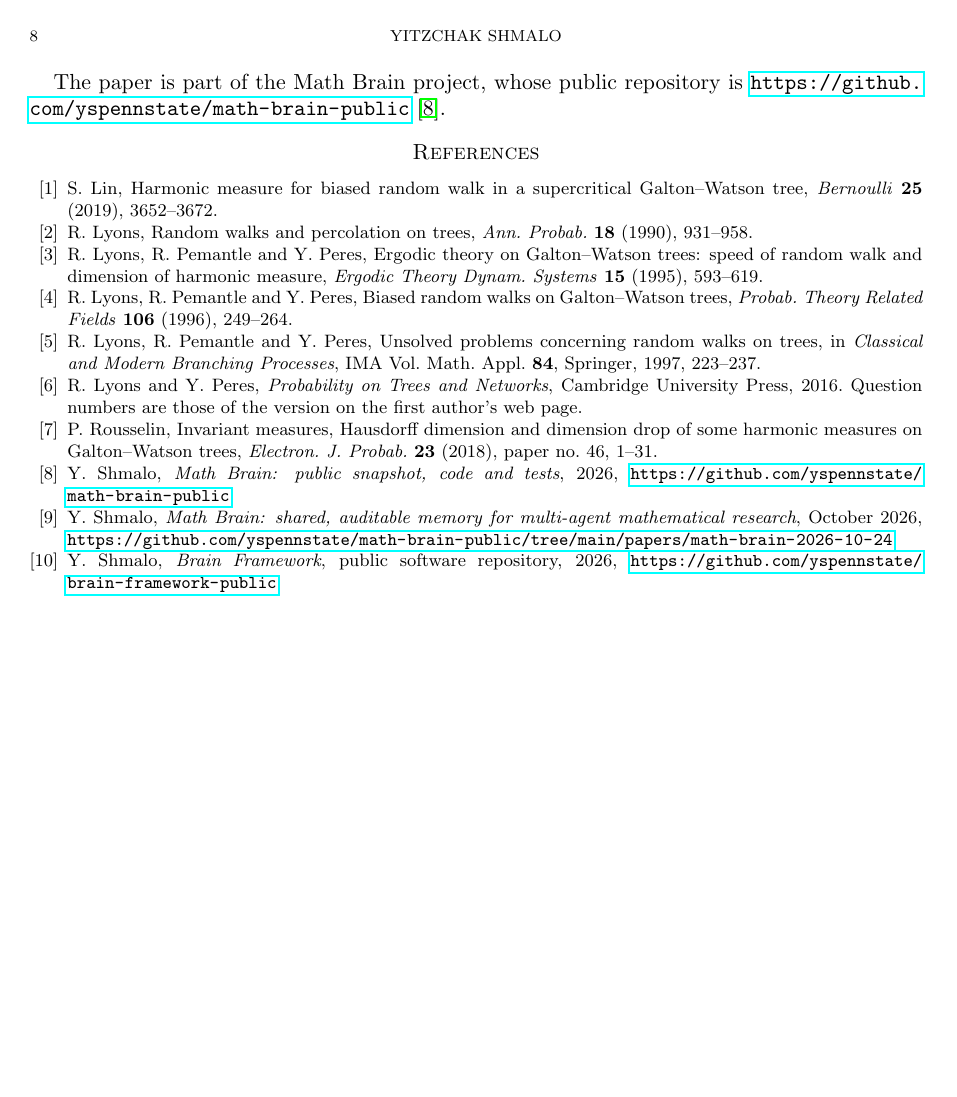
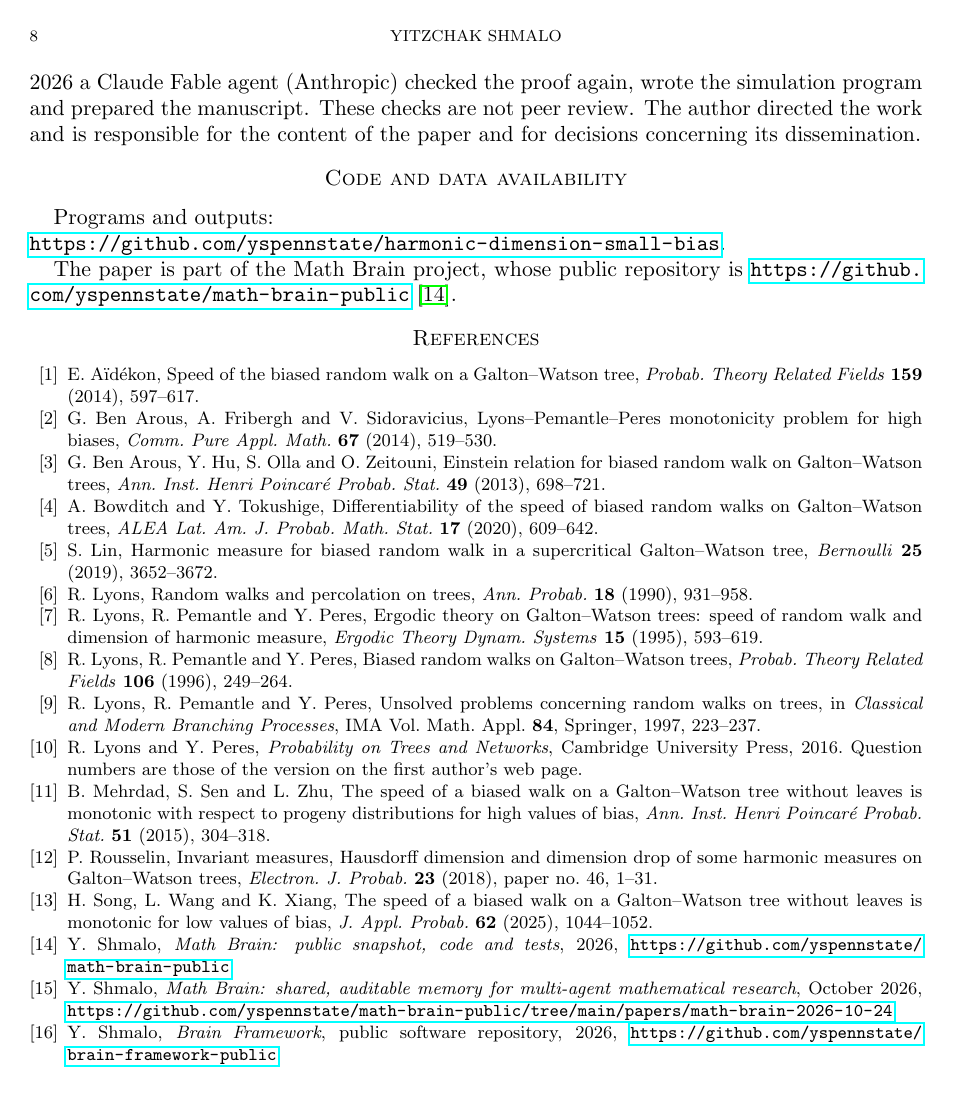
Before and after one commit to yspennstate/harmonic-dimension-small-bias, a LaTeX paper (paper/harmonic_dimension_slope.tex): page 8 of 8. Compiled offline with pdfLaTeX.

Commit message:
Add related work

```diff
--- a/paper/harmonic_dimension_slope.tex
+++ b/paper/harmonic_dimension_slope.tex
@@ -437,6 +453,14 @@ The paper is part of the Math Brain project, whose public repository is
 \url{https://github.com/yspennstate/math-brain-public}~\cite{MathBrainRepo}.
 
 \begin{thebibliography}{99}
+\bibitem{Aidekon} E.~A\"{\i}d\'ekon, Speed of the biased random walk on a Galton--Watson tree,
+\emph{Probab. Theory Related Fields} \textbf{159} (2014), 597--617.
+\bibitem{BFS} G.~Ben Arous, A.~Fribergh and V.~Sidoravicius, Lyons--Pemantle--Peres monotonicity problem for high
+biases, \emph{Comm. Pure Appl. Math.} \textbf{67} (2014), 519--530.
+\bibitem{BHOZ} G.~Ben Arous, Y.~Hu, S.~Olla and O.~Zeitouni, Einstein relation for biased random walk on
+Galton--Watson trees, \emph{Ann. Inst. Henri Poincar\'e Probab. Stat.} \textbf{49} (2013), 698--721.
+\bibitem{BT} A.~Bowditch and Y.~Tokushige, Differentiability of the speed of biased random walks on
+Galton--Watson trees, \emph{ALEA Lat. Am. J. Probab. Math. Stat.} \textbf{17} (2020), 609--642.
 \bibitem{Lin} S.~Lin, Harmonic measure for biased random walk in a supercritical Galton--Watson tree,
 \emph{Bernoulli} \textbf{25} (2019), 3652--3672.
 \bibitem{Lyons90} R.~Lyons, Random walks and percolation on trees, \emph{Ann. Probab.} \textbf{18} (1990),
@@ -449,8 +473,13 @@ and dimension of harmonic measure, \emph{Ergodic Theory Dynam. Systems} \textbf{
 \emph{Classical and Modern Branching Processes}, IMA Vol. Math. Appl. \textbf{84}, Springer, 1997, 223--237.
 \bibitem{LyonsPeres} R.~Lyons and Y.~Peres, \emph{Probability on Trees and Networks}, Cambridge University Press,
 2016. Question numbers are those of the version on the first author's web page.
+\bibitem{MSZ} B.~Mehrdad, S.~Sen and L.~Zhu, The speed of a biased walk on a Galton--Watson tree without leaves is
+monotonic with respect to progeny distributions for high values of bias, \emph{Ann. Inst. Henri Poincar\'e
+Probab. Stat.} \textbf{51} (2015), 304--318.
 \bibitem{Rousselin} P.~Rousselin, Invariant measures, Hausdorff dimension and dimension drop of some harmonic
 measures on Galton--Watson trees, \emph{Electron. J. Probab.} \textbf{23} (2018), paper no.~46, 1--31.
+\bibitem{SWX} H.~Song, L.~Wang and K.~Xiang, The speed of a biased walk on a Galton--Watson tree without leaves is
+monotonic for low values of bias, \emph{J. Appl. Probab.} \textbf{62} (2025), 1044--1052.
 \bibitem{MathBrainRepo} Y.~Shmalo, \emph{Math Brain: public snapshot, code and tests}, 2026,
 \url{https://github.com/yspennstate/math-brain-public}.
 \bibitem{MathBrainPaper} Y.~Shmalo, \emph{Math Brain: shared, auditable memory for multi-agent mathematical research},
```
Also changed, not shown: paper/harmonic_dimension_slope.pdf, paper/harmonic_dimension_slope.tex (18 more changed lines).
